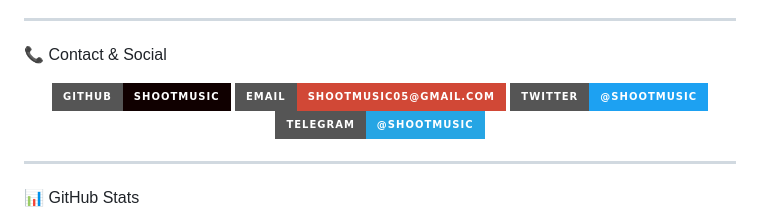
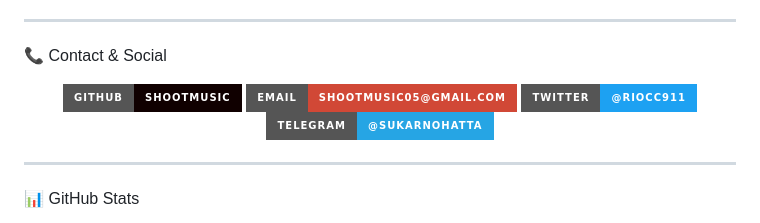
Before and after one commit to shootmusic/RiccMarketPlace, a Markdown page: README.md, the part around one of its changes. GitHub-like rendering; badges without logos.

Commit message:
Update README with complete marketplace documentation

```diff
--- a/README.md
+++ b/README.md
@@ -244,8 +244,8 @@ Pull requests dipersilahkan! Untuk perubahan besar, buka issue dulu ya.
 
 [![GitHub](https://img.shields.io/badge/GitHub-shootmusic-100000?style=for-the-badge&logo=github&logoColor=white)](https://github.com/shootmusic)
 [![Email](https://img.shields.io/badge/Email-shootmusic05@gmail.com-D14836?style=for-the-badge&logo=gmail&logoColor=white)](mailto:shootmusic05@gmail.com)
-[![Twitter](https://img.shields.io/badge/Twitter-@shootmusic-1DA1F2?style=for-the-badge&logo=twitter&logoColor=white)](https://twitter.com/shootmusic)
-[![Telegram](https://img.shields.io/badge/Telegram-@shootmusic-26A5E4?style=for-the-badge&logo=telegram&logoColor=white)](https://t.me/shootmusic)
+[![Twitter](https://img.shields.io/badge/Twitter-@riocc911-1DA1F2?style=for-the-badge&logo=twitter&logoColor=white)](https://x.com/riocc911)
+[![Telegram](https://img.shields.io/badge/Telegram-@SukarnoHatta-26A5E4?style=for-the-badge&logo=telegram&logoColor=white)](https://t.me/SukarnoHatta)
 
 </div>
 
```
Also changed, not shown: other parts of README.md (+0 -2 lines).
